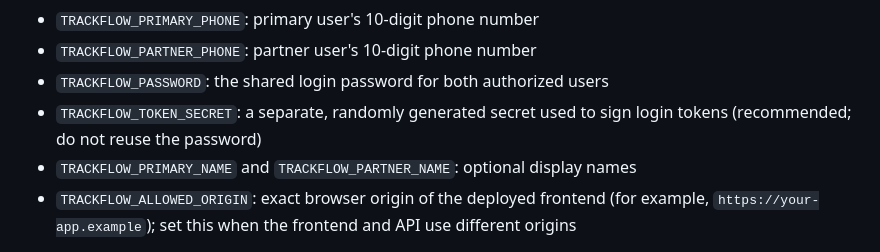
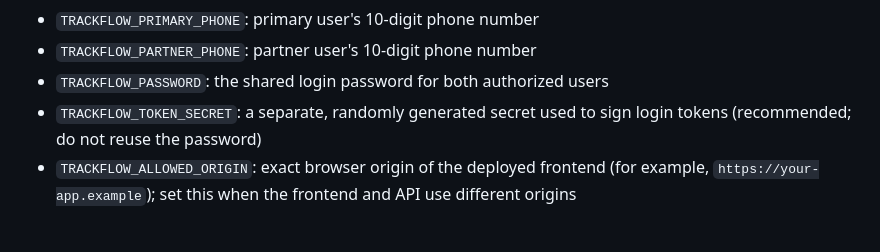
Before and after one commit to Harinim1306/Expense-Tracker, a Markdown page: README.md, the part around the change. GitHub-like rendering.

Commit message:
Remove optional display-name environment variables from setup docs

```diff
--- a/README.md
+++ b/README.md
@@ -91,7 +91,6 @@ Set these variables in `.env` or your hosting provider before starting the serve
 - `TRACKFLOW_PARTNER_PHONE`: partner user's 10-digit phone number
 - `TRACKFLOW_PASSWORD`: the shared login password for both authorized users
 - `TRACKFLOW_TOKEN_SECRET`: a separate, randomly generated secret used to sign login tokens (recommended; do not reuse the password)
-- `TRACKFLOW_PRIMARY_NAME` and `TRACKFLOW_PARTNER_NAME`: optional display names
 - `TRACKFLOW_ALLOWED_ORIGIN`: exact browser origin of the deployed frontend (for example, `https://your-app.example`); set this when the frontend and API use different origins
 
 The server refuses login when the account passwords are not configured. Existing client-only sessions are no longer accepted. After deploying this change, configure the environment variables and sign in again on every device. Rotate any credentials that were previously committed to source control. The server stores newly changed passwords as salted scrypt hashes.
```
